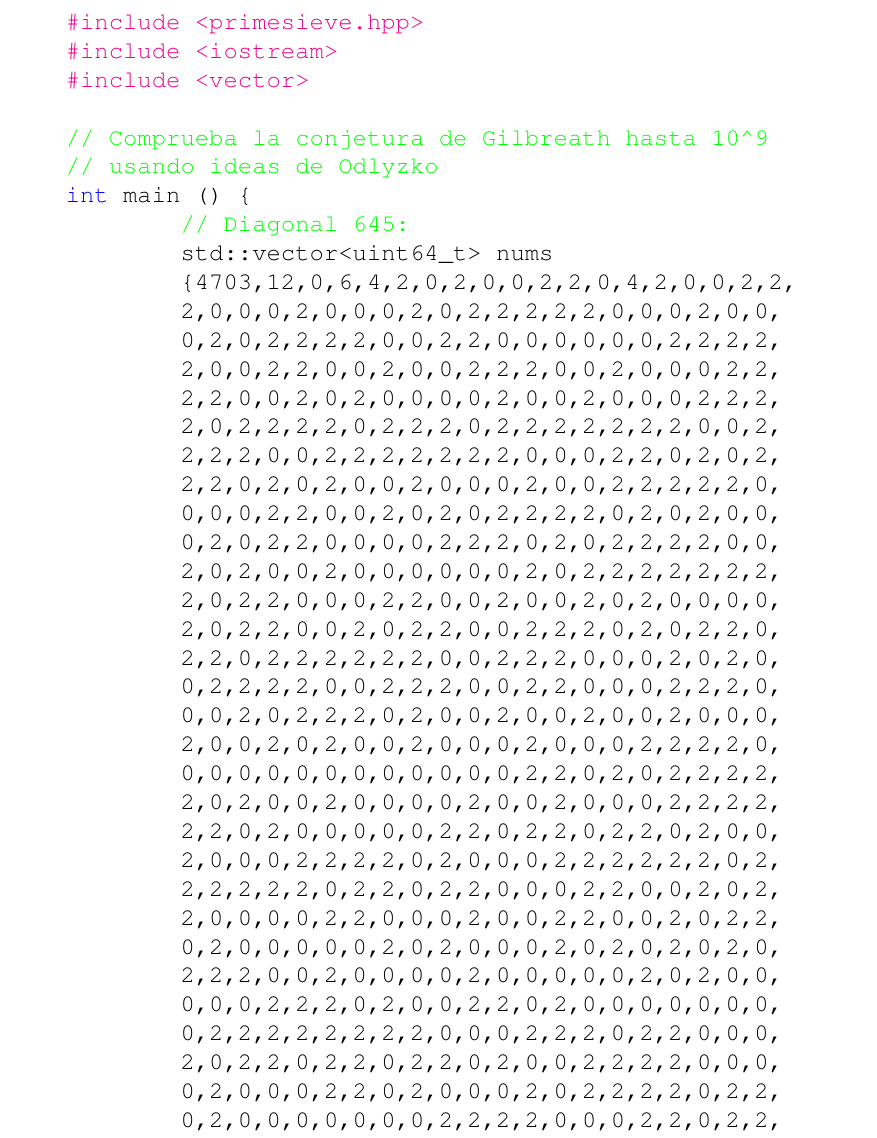
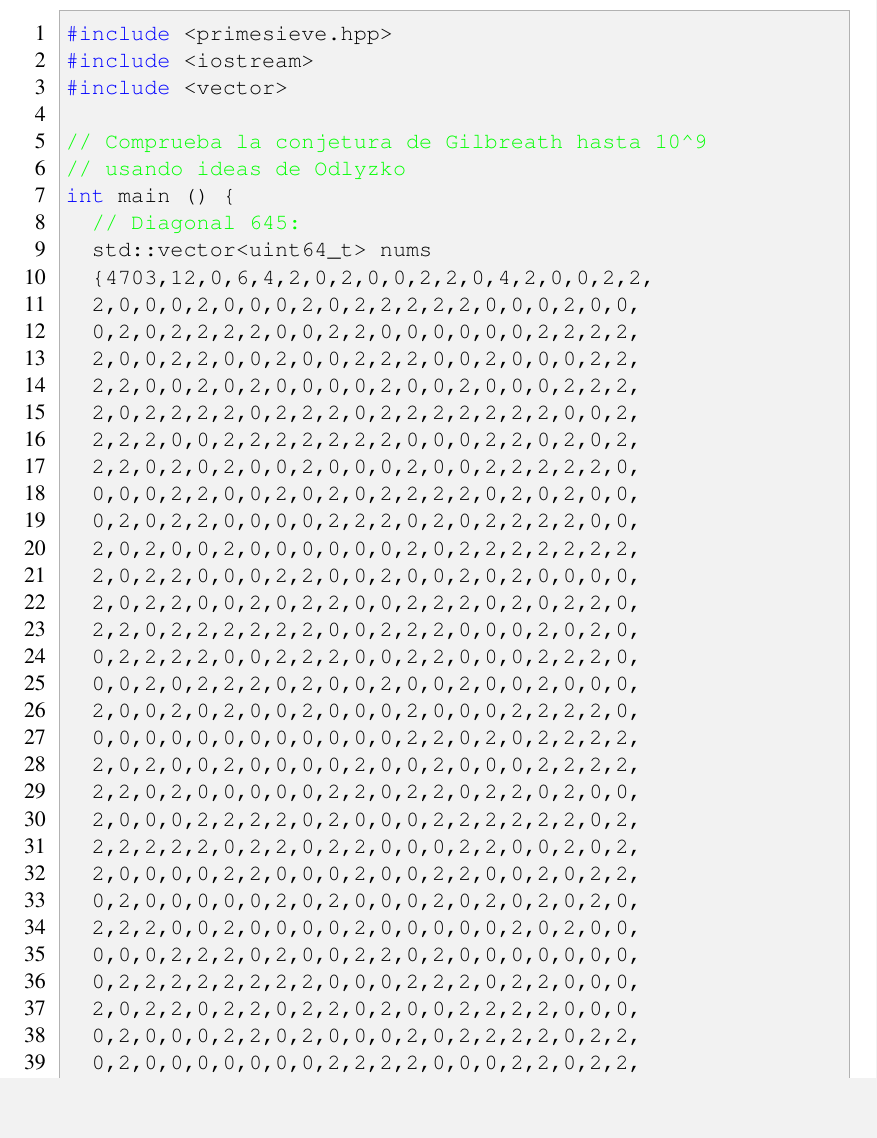
Before and after one commit to RafJavDie/Apuntes-4-Mates, a LaTeX document (TAN/Trabajo TAN/GNver2.tex): part of page 2 of 8, cut so that both start at the same text, the shorter picture padded with empty space. Compiled offline with pdfLaTeX; the source files are stored in an older character set and shown here as Unicode.

Commit message:
TAN: Dar un poco de estilo al código C++

```diff
--- a/TAN/Trabajo TAN/GNver2.tex
+++ b/TAN/Trabajo TAN/GNver2.tex
@@ -98,12 +98,25 @@ d^k_n = \abs{d_{n+1}^{k-1}-d_{n}^{k-1}}
 \section{Estudio computacional de la conjetura de Gilbreath}
 Utilizando una idea semejante a la que proporciona Odlyzko en \cite{odly}, programamos en C++ un algoritmo que nos permita comprobar experimentalmente la conjetura. El algoritmo es realmente eficiente, pues en un simple ordenador portatil permite comprobar la conjetura hasta $10^9$
 
-\lstset{language=C++,
-                basicstyle=\ttfamily,
-                keywordstyle=\color{blue}\ttfamily,
-                stringstyle=\color{red}\ttfamily,
-                commentstyle=\color{green}\ttfamily,
-                morecomment=[l][\color{magenta}]{\#}
+\lstset{
+	language=C++,
+    basicstyle=\ttfamily\small,
+    keywordstyle=\color{blue}\ttfamily,
+    stringstyle=\color{red}\ttfamily,
+    commentstyle=\color{green}\ttfamily,
+    morecomment=[l][\color{magenta}]{\#}
+    numberstyle=\ttfamily\tiny\color[gray]{0.2},
+    numbers=left,
+    backgroundcolor=\color{gray!10},
+    frame=single,
+    tabsize=2,
+    rulecolor=\color{black!30},
+    title=\lstname,
+    escapeinside={\%*}{*)},
+    breaklines=true,
+    breakatwhitespace=true,
+    framextopmargin=2pt,
+    framexbottommargin=2pt
 }
 \begin{lstlisting}
 #include <primesieve.hpp>
```
